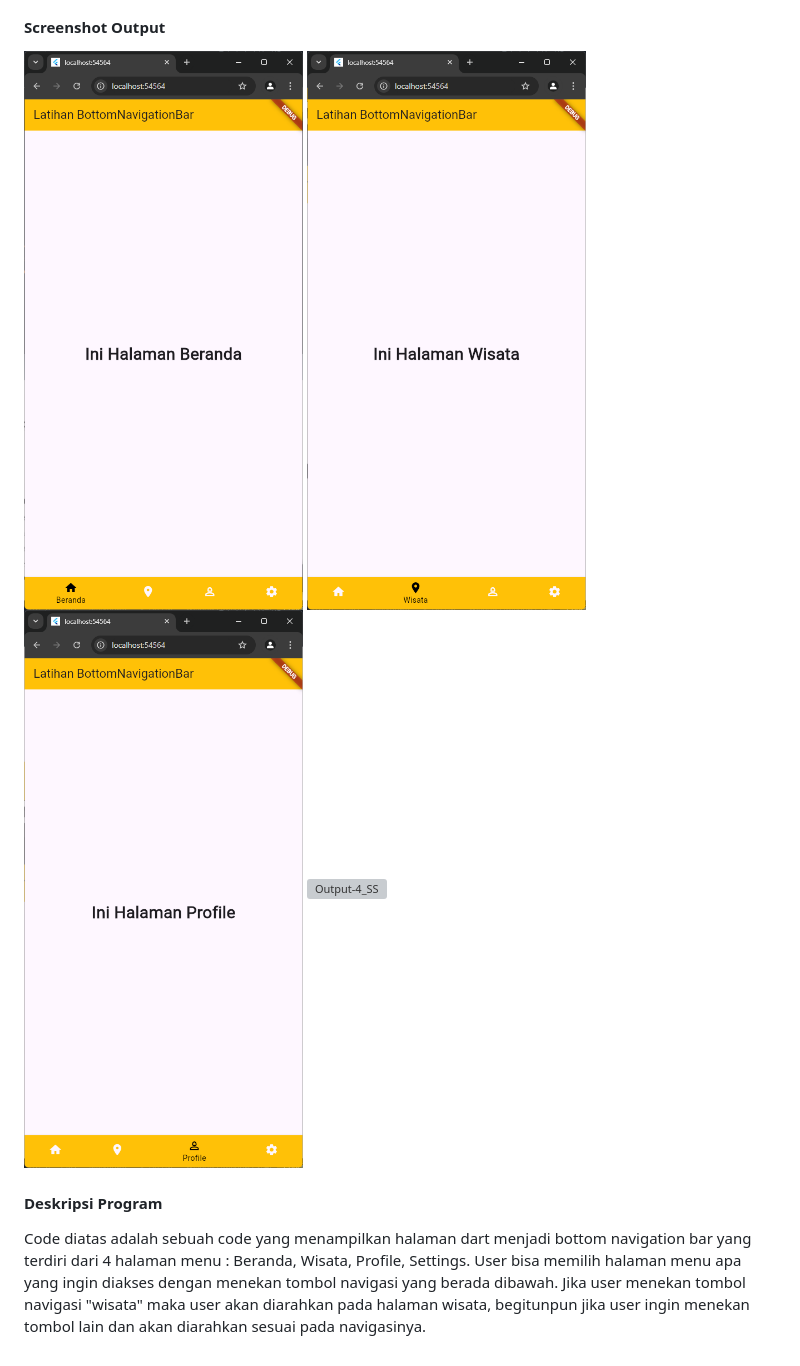
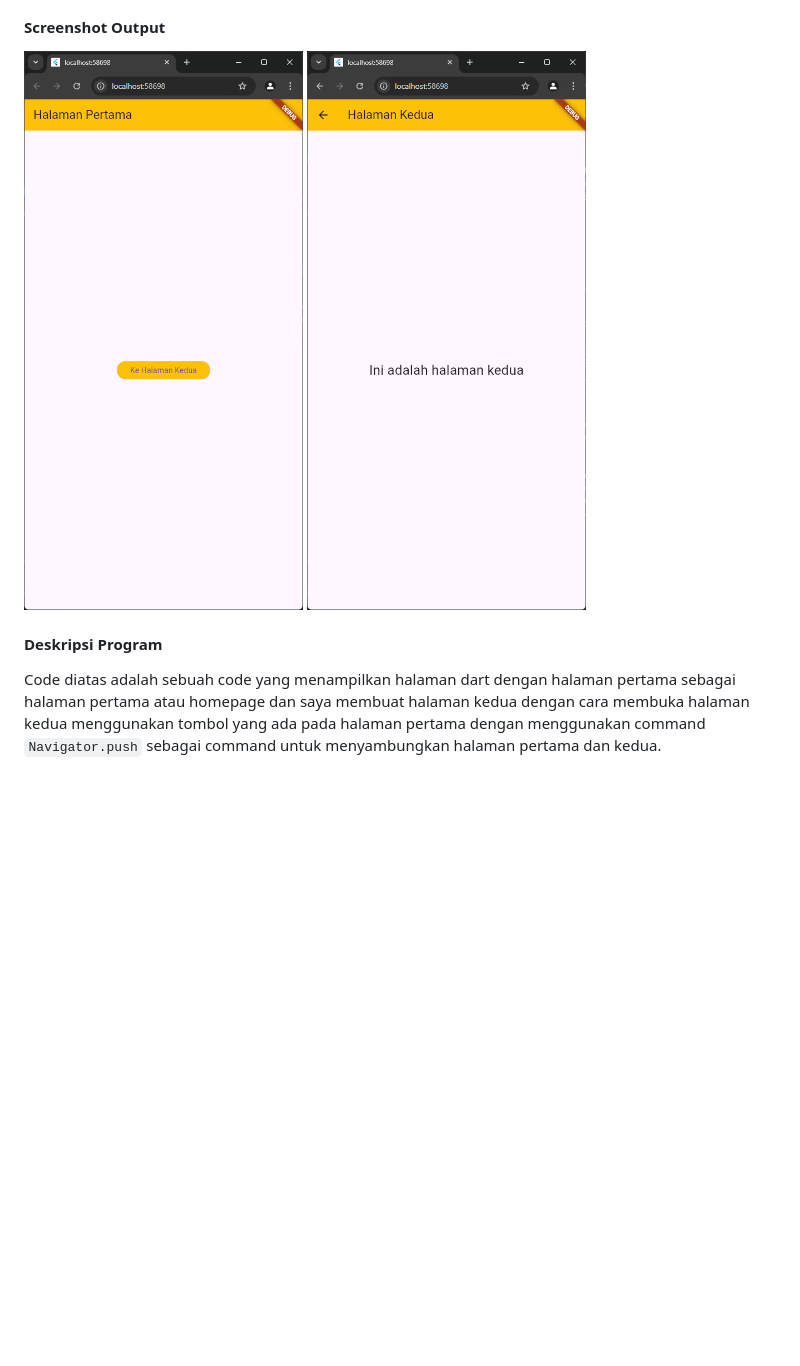
Before and after one commit to FauzanWahyuM/PPB_Fauzan_Wahyu_Mubarak_2211104027_SE-06-01, a Markdown page: 07_Navigasi_Notifikasi/TP/TP_07.md, the part around the change printed below. GitHub-like rendering; pictures changed too: 07_Navigasi_Notifikasi/img/output_unguided.png (added), 07_Navigasi_Notifikasi/img/output_unguided1.png (added); blank space fills up the shorter version; grey boxes are pictures that could not be loaded.

```diff
--- a/07_Navigasi_Notifikasi/TP/TP_07.md
+++ b/07_Navigasi_Notifikasi/TP/TP_07.md
@@ -143,11 +108,9 @@ TELKOM UNIVERSITY PURWOKERTO <br>
 
 #### Screenshot Output<br>
 
-![Output-1_SS](/06_Interaksi_Pengguna/img/output_1.png)
-![Output-2_SS](/06_Interaksi_Pengguna/img/output_2.png)
-![Output-3_SS](/06_Interaksi_Pengguna/img/output_3.png)
-![Output-4_SS](/06_Interaksi_Pengguna/img/output_4.png)
+![Output-1_SS](/07_Navigasi_Notifikasi/img/output_unguided.png)
+![Output-2_SS](/07_Navigasi_Notifikasi/img/output_unguided1.png)
     <br>
 
 #### Deskripsi Program <br>
-Code diatas adalah sebuah code yang menampilkan halaman dart menjadi bottom navigation bar yang terdiri dari 4 halaman menu : Beranda, Wisata, Profile, Settings. User bisa memilih halaman menu apa yang ingin diakses dengan menekan tombol navigasi yang berada dibawah. Jika user menekan tombol navigasi "wisata" maka user akan diarahkan pada halaman wisata, begitunpun jika user ingin menekan tombol lain dan akan diarahkan sesuai pada navigasinya.
+Code diatas adalah sebuah code yang menampilkan halaman dart dengan halaman pertama sebagai halaman pertama atau homepage dan saya membuat halaman kedua dengan cara membuka halaman kedua menggunakan tombol yang ada pada halaman pertama dengan menggunakan command `Navigator.push` sebagai command untuk menyambungkan halaman pertama dan kedua.
```
Also changed, not shown: other parts of 07_Navigasi_Notifikasi/TP/TP_07.md (+43 -78 lines), 07_Navigasi_Notifikasi/img/code_ungaided.png (added).
